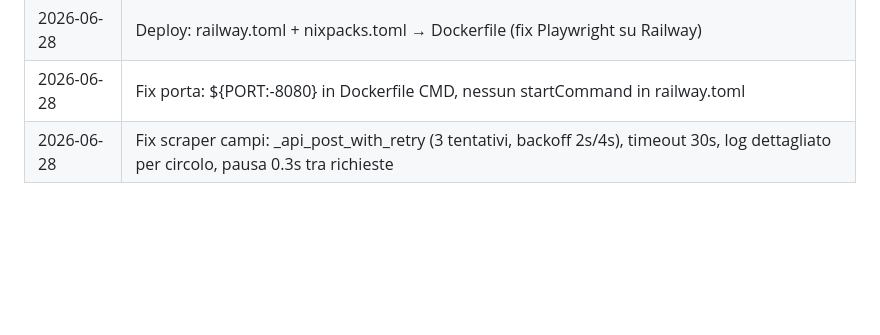
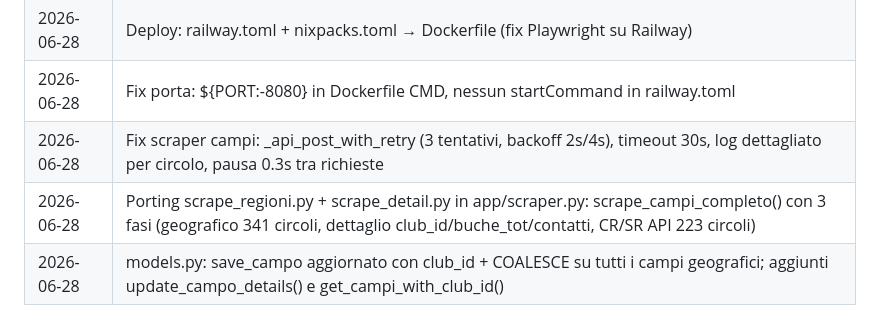
Before and after one commit to lipparini/il-mio-golf, a Markdown page: CLAUDE.md, the part around the change. GitHub-like rendering; blank space fills up the shorter version.

Commit message:
Aggiorna CLAUDE.md: changelog scraper completo
Co-Authored-By: Claude Sonnet 4.6 <noreply@anthropic.com>

```diff
--- a/CLAUDE.md
+++ b/CLAUDE.md
@@ -268,3 +268,5 @@ flask --app "app:create_app()" run --debug
 | 2026-06-28 | Deploy: railway.toml + nixpacks.toml → Dockerfile (fix Playwright su Railway) |
 | 2026-06-28 | Fix porta: ${PORT:-8080} in Dockerfile CMD, nessun startCommand in railway.toml |
 | 2026-06-28 | Fix scraper campi: _api_post_with_retry (3 tentativi, backoff 2s/4s), timeout 30s, log dettagliato per circolo, pausa 0.3s tra richieste |
+| 2026-06-28 | Porting scrape_regioni.py + scrape_detail.py in app/scraper.py: scrape_campi_completo() con 3 fasi (geografico 341 circoli, dettaglio club_id/buche_tot/contatti, CR/SR API 223 circoli) |
+| 2026-06-28 | models.py: save_campo aggiornato con club_id + COALESCE su tutti i campi geografici; aggiunti update_campo_details() e get_campi_with_club_id() |
```
